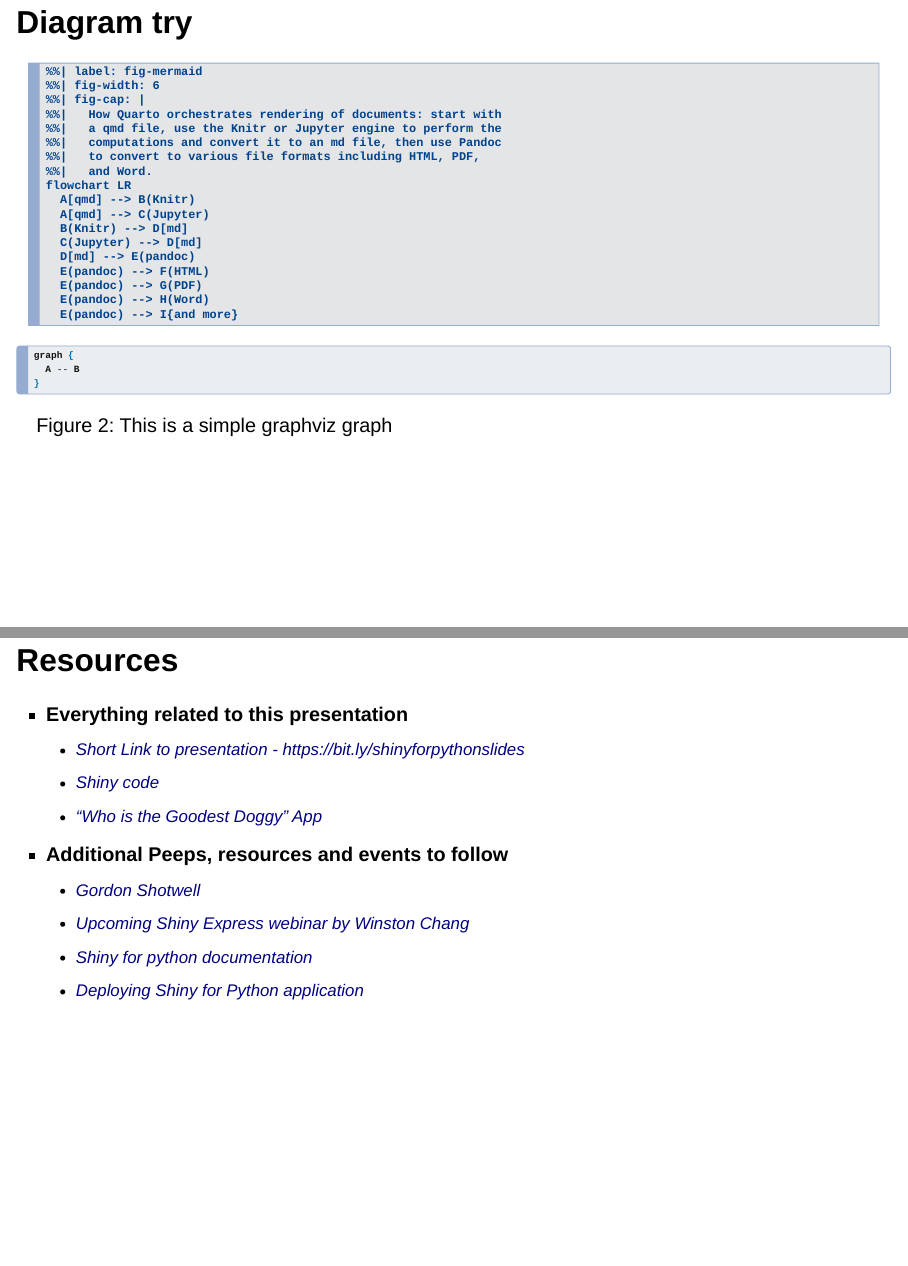
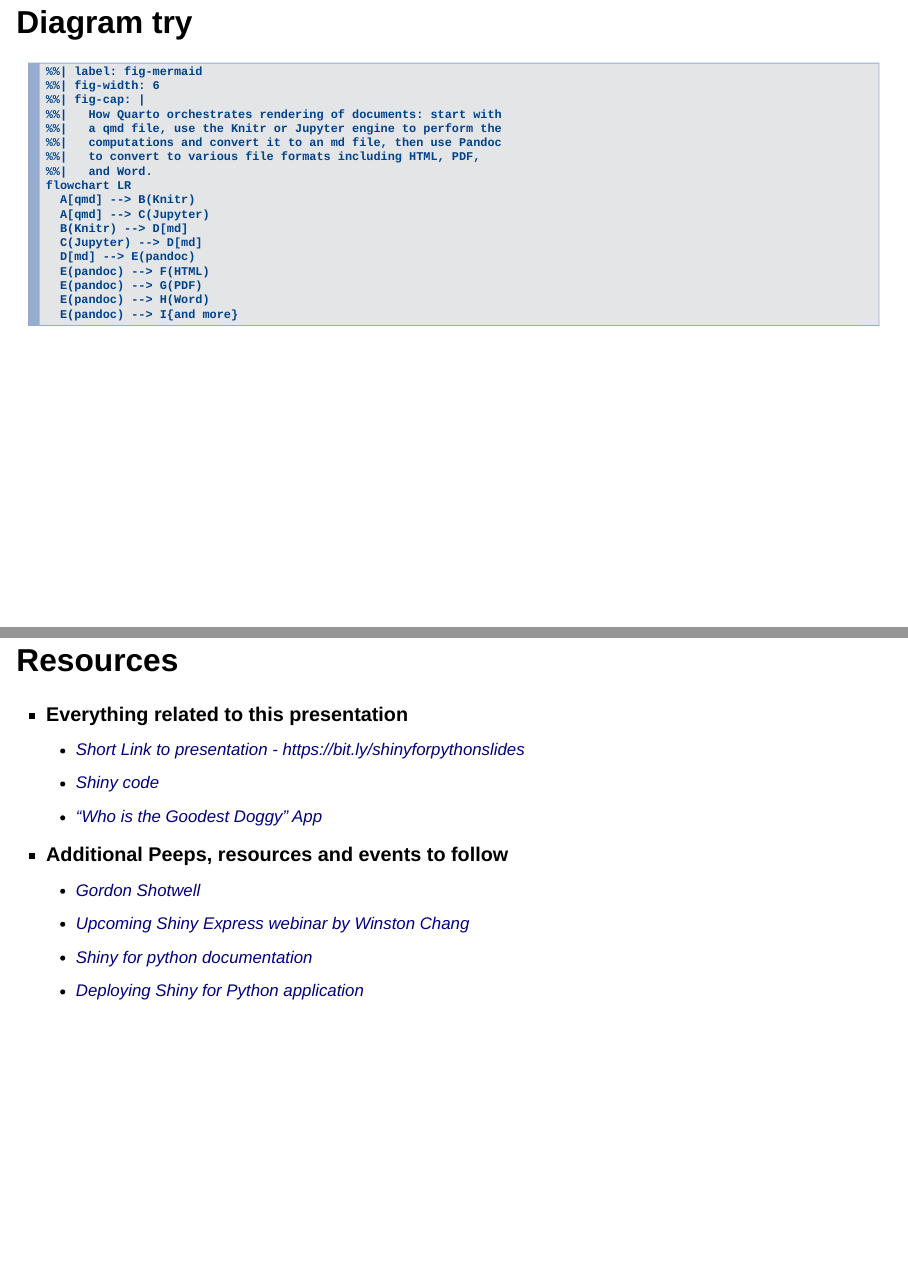
Before and after one commit to deepshamenghani/QABot_workshop_shiny_python, a Quarto document (index.qmd): pages 57 and 58 of 59, joined at a grey line. Rendered offline with R 4.5, knitr and Pandoc in place of Quarto, with nearby package versions; drawn as Slidy slides in place of the format the file asks for.

Commit message:
removed graph

````diff
--- a/index.qmd
+++ b/index.qmd
@@ -1113,16 +1113,7 @@ flowchart LR
 
 ```
 
-::: {#fig-simple}
 
-```{dot}
-graph {
-  A -- B
-}
-```
-
-This is a simple graphviz graph
-:::
 
 ## Resources
 
````
